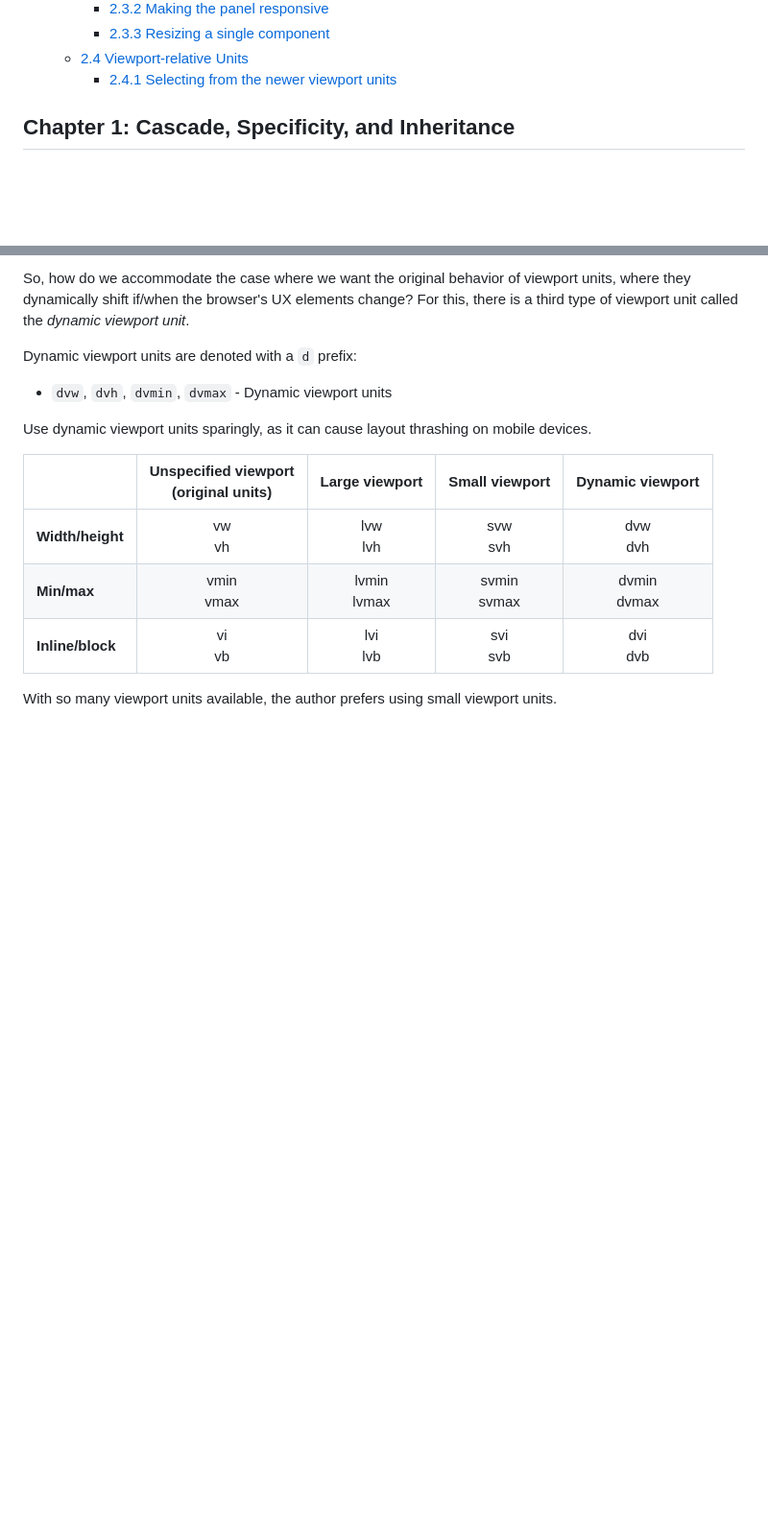
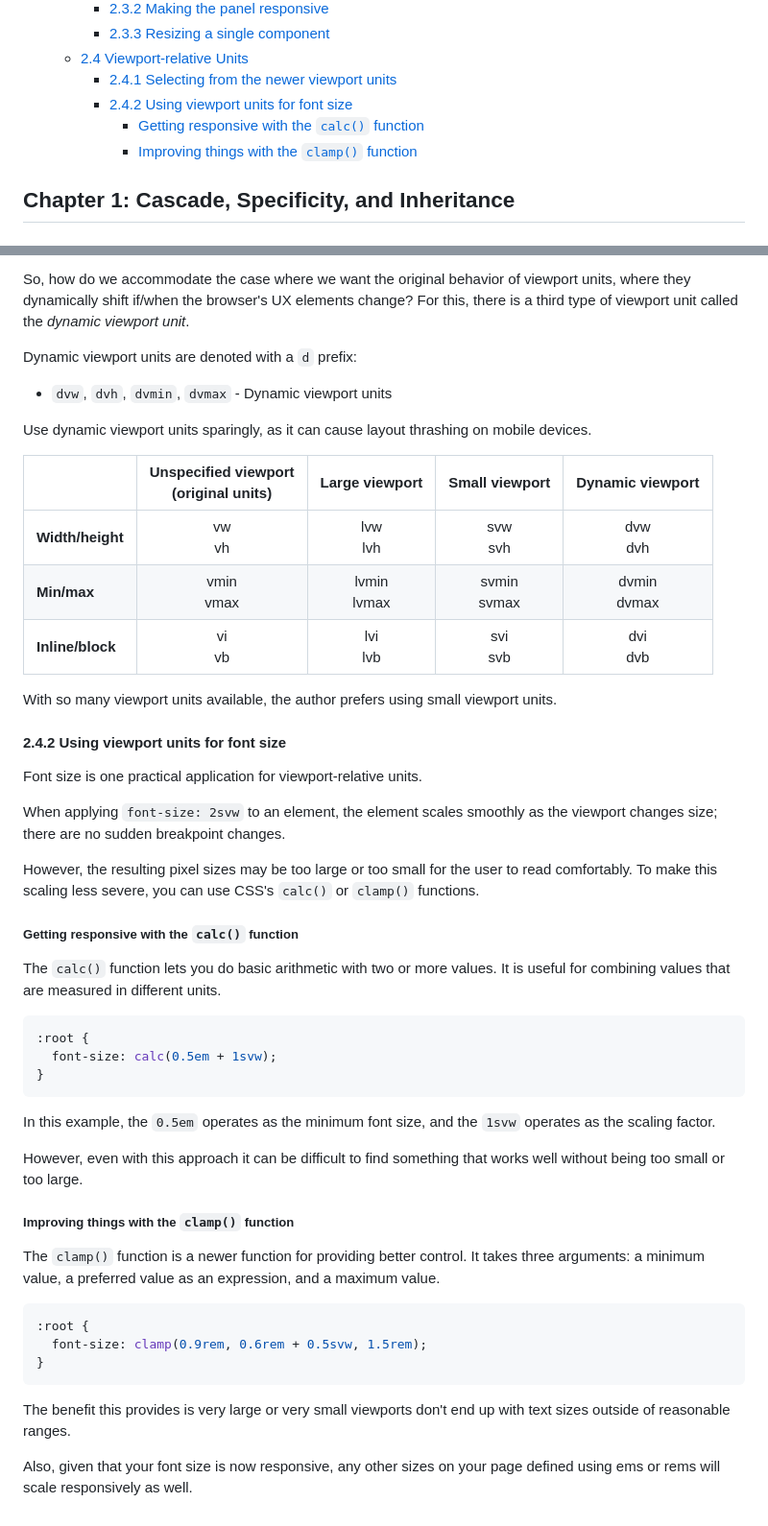
Before and after one commit to Greg-T8/LearningCSS, a Markdown page: Books/css_in_depth/notes.md, 2 parts joined by grey strips. Shown at 96% size. Drawn GitHub-style; blank space fills up the shorter version.

Commit message:
Ch02: Notes - add section on using viewport units for font size; include examples with calc() and clamp() functions

````diff
--- a/Books/css_in_depth/notes.md
+++ b/Books/css_in_depth/notes.md
@@ -33,6 +33,9 @@
     - [2.3.3 Resizing a single component](#233-resizing-a-single-component)
   - [2.4 Viewport-relative Units](#24-viewport-relative-units)
     - [2.4.1 Selecting from the newer viewport units](#241-selecting-from-the-newer-viewport-units)
+    - [2.4.2 Using viewport units for font size](#242-using-viewport-units-for-font-size)
+      - [Getting responsive with the `calc()` function](#getting-responsive-with-the-calc-function)
+      - [Improving things with the `clamp()` function](#improving-things-with-the-clamp-function)
 
 ## Chapter 1: Cascade, Specificity, and Inheritance
 
@@ -546,3 +553,37 @@ Use dynamic viewport units sparingly, as it can cause layout thrashing on mobile
 | **Inline/block**       | vi<br>vb                                 | lvi<br>lvb     | svi<br>svb     | dvi<br>dvb       |
 
 With so many viewport units available, the author prefers using small viewport units.
+
+#### 2.4.2 Using viewport units for font size
+
+Font size is one practical application for viewport-relative units.
+
+When applying `font-size: 2svw` to an element, the element scales smoothly as the viewport changes size; there are no sudden breakpoint changes.
+
+However, the resulting pixel sizes may be too large or too small for the user to read comfortably. To make this scaling less severe, you can use CSS's `calc()` or `clamp()` functions.
+
+##### Getting responsive with the `calc()` function
+
+The `calc()` function lets you do basic arithmetic with two or more values. It is useful for combining values that are measured in different units.
+
+```css
+:root {
+  font-size: calc(0.5em + 1svw);
+}
+```
+In this example, the `0.5em` operates as the minimum font size, and the `1svw` operates as the scaling factor.
+
+However, even with this approach it can be difficult to find something that works well without being too small or too large.
+
+##### Improving things with the `clamp()` function
+
+The `clamp()` function is a newer function for providing better control. It takes three arguments: a minimum value, a preferred value as an expression, and a maximum value.
+
+```css
+:root {
+  font-size: clamp(0.9rem, 0.6rem + 0.5svw, 1.5rem);
+}
+```
+The benefit this provides is very large or very small viewports don't end up with text sizes outside of reasonable ranges.
+
+Also, given that your font size is now responsive, any other sizes on your page defined using ems or rems will scale responsively as well.
````
Also changed, not shown: other parts of Books/css_in_depth/notes.md (+4 -0 lines).
